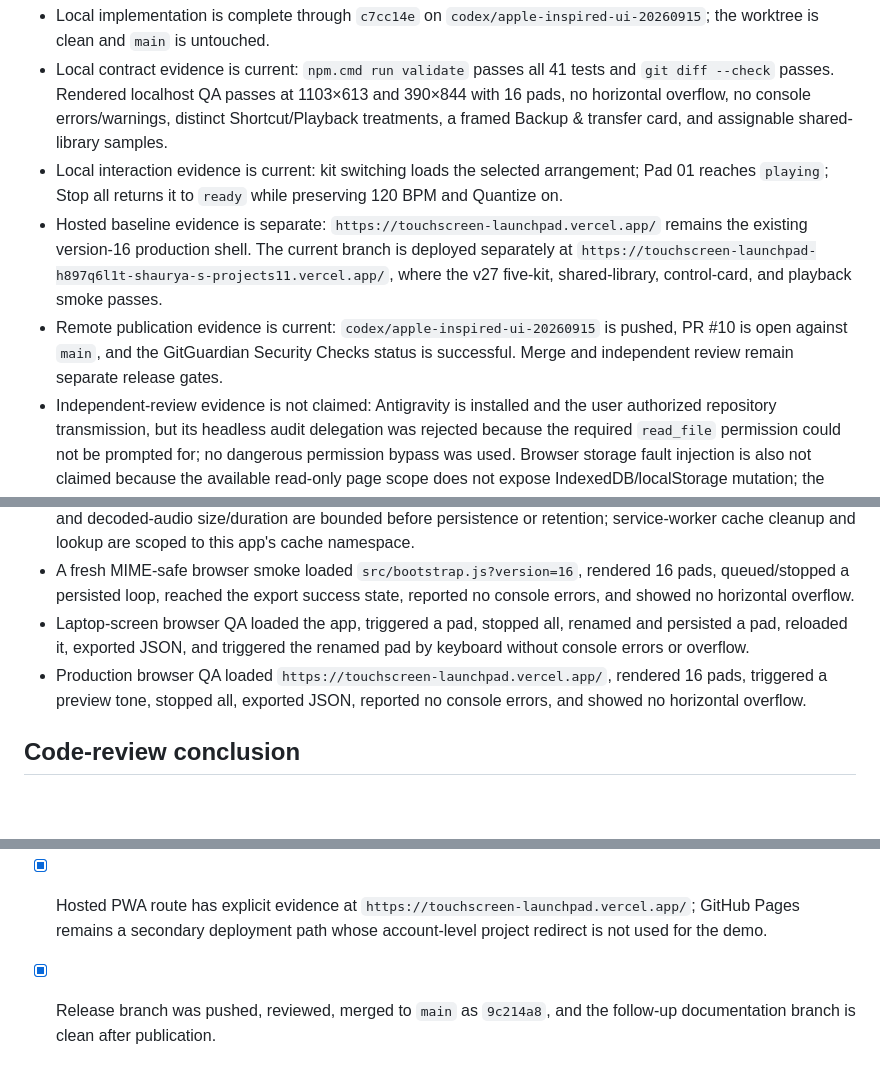
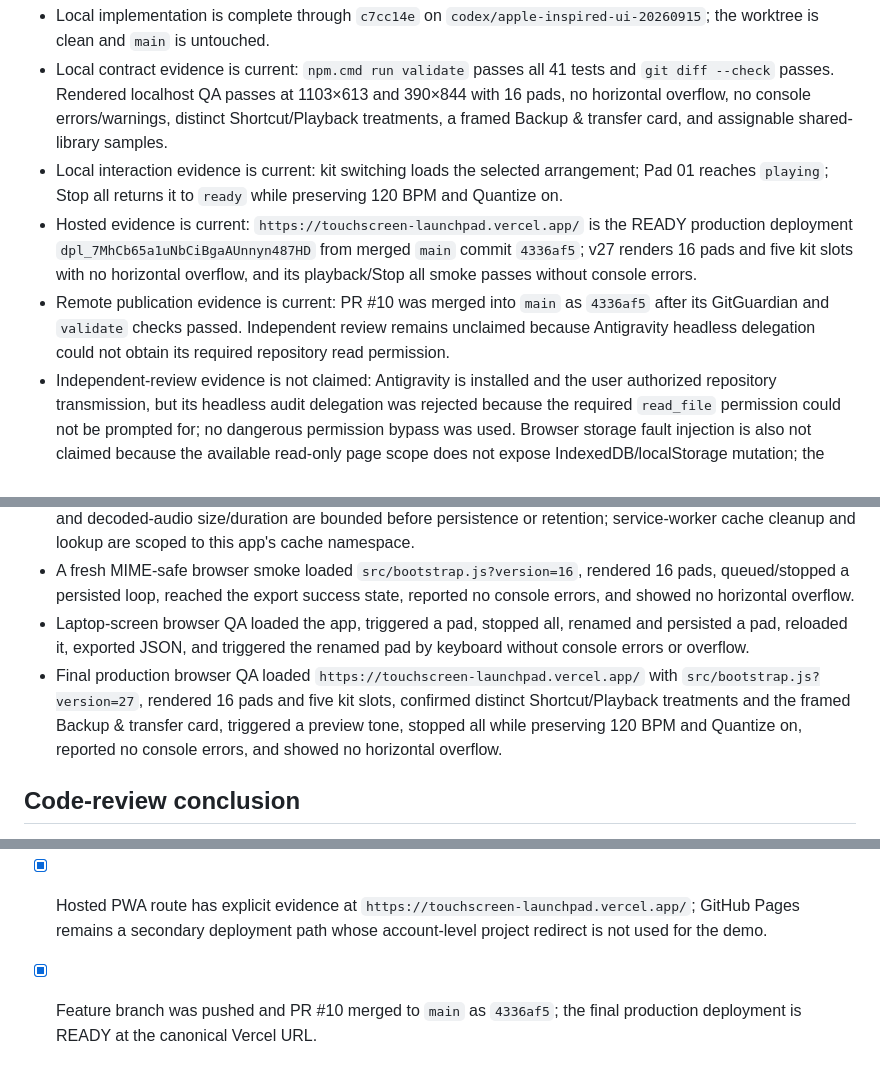
Before and after one commit to icecold009/touchscreen-launchpad, a Markdown page: TODO.md, 3 parts joined by grey strips. Drawn GitHub-style; blank space fills up the shorter version.

Commit message:
docs(launchpad): record final production release

```diff
--- a/TODO.md
+++ b/TODO.md
@@ -39,8 +39,8 @@ Audit package baseline: `1dde9e9`; the merged release contains the security hard
 - Local implementation is complete through `c7cc14e` on `codex/apple-inspired-ui-20260915`; the worktree is clean and `main` is untouched.
 - Local contract evidence is current: `npm.cmd run validate` passes all 41 tests and `git diff --check` passes. Rendered localhost QA passes at 1103×613 and 390×844 with 16 pads, no horizontal overflow, no console errors/warnings, distinct Shortcut/Playback treatments, a framed Backup & transfer card, and assignable shared-library samples.
 - Local interaction evidence is current: kit switching loads the selected arrangement; Pad 01 reaches `playing`; Stop all returns it to `ready` while preserving 120 BPM and Quantize on.
-- Hosted baseline evidence is separate: `https://touchscreen-launchpad.vercel.app/` remains the existing version-16 production shell. The current branch is deployed separately at `https://touchscreen-launchpad-h897q6l1t-shaurya-s-projects11.vercel.app/`, where the v27 five-kit, shared-library, control-card, and playback smoke passes.
-- Remote publication evidence is current: `codex/apple-inspired-ui-20260915` is pushed, PR #10 is open against `main`, and the GitGuardian Security Checks status is successful. Merge and independent review remain separate release gates.
+- Hosted evidence is current: `https://touchscreen-launchpad.vercel.app/` is the READY production deployment `dpl_7MhCb65a1uNbCiBgaAUnnyn487HD` from merged `main` commit `4336af5`; v27 renders 16 pads and five kit slots with no horizontal overflow, and its playback/Stop all smoke passes without console errors.
+- Remote publication evidence is current: PR #10 was merged into `main` as `4336af5` after its GitGuardian and `validate` checks passed. Independent review remains unclaimed because Antigravity headless delegation could not obtain its required repository read permission.
 - Independent-review evidence is not claimed: Antigravity is installed and the user authorized repository transmission, but its headless audit delegation was rejected because the required `read_file` permission could not be prompted for; no dangerous permission bypass was used. Browser storage fault injection is also not claimed because the available read-only page scope does not expose IndexedDB/localStorage mutation; the automated storage/import contract remains green.
 - Physical touchscreen proof remains N/A under the existing project boundary; emulated responsive evidence is labelled separately from device evidence.
 ## Current verified baseline
@@ -51,7 +51,7 @@ Audit package baseline: `1dde9e9`; the merged release contains the security hard
 - Layout imports, sample identifiers, sample count/storage, in-flight sample reservations, legacy-record admission, and decoded-audio size/duration are bounded before persistence or retention; service-worker cache cleanup and lookup are scoped to this app's cache namespace.
 - A fresh MIME-safe browser smoke loaded `src/bootstrap.js?version=16`, rendered 16 pads, queued/stopped a persisted loop, reached the export success state, reported no console errors, and showed no horizontal overflow.
 - Laptop-screen browser QA loaded the app, triggered a pad, stopped all, renamed and persisted a pad, reloaded it, exported JSON, and triggered the renamed pad by keyboard without console errors or overflow.
-- Production browser QA loaded `https://touchscreen-launchpad.vercel.app/`, rendered 16 pads, triggered a preview tone, stopped all, exported JSON, reported no console errors, and showed no horizontal overflow.
+- Final production browser QA loaded `https://touchscreen-launchpad.vercel.app/` with `src/bootstrap.js?version=27`, rendered 16 pads and five kit slots, confirmed distinct Shortcut/Playback treatments and the framed Backup & transfer card, triggered a preview tone, stopped all while preserving 120 BPM and Quantize on, reported no console errors, and showed no horizontal overflow.
 
 ## Code-review conclusion
 
@@ -115,4 +115,4 @@ The code, local contract, and Vercel deployment are complete for the laptop-scre
 - [x] Storage, download, import/export, offline, and update failure handling is bounded and locally contract-tested. Browser fault injection and hosted offline evidence remain separate environmental checks.
 - [x] Local checks are reproducible without changing the no-build delivery model.
 - [x] Hosted PWA route has explicit evidence at `https://touchscreen-launchpad.vercel.app/`; GitHub Pages remains a secondary deployment path whose account-level project redirect is not used for the demo.
-- [x] Release branch was pushed, reviewed, merged to `main` as `9c214a8`, and the follow-up documentation branch is clean after publication.
+- [x] Feature branch was pushed and PR #10 merged to `main` as `4336af5`; the final production deployment is READY at the canonical Vercel URL.
```
